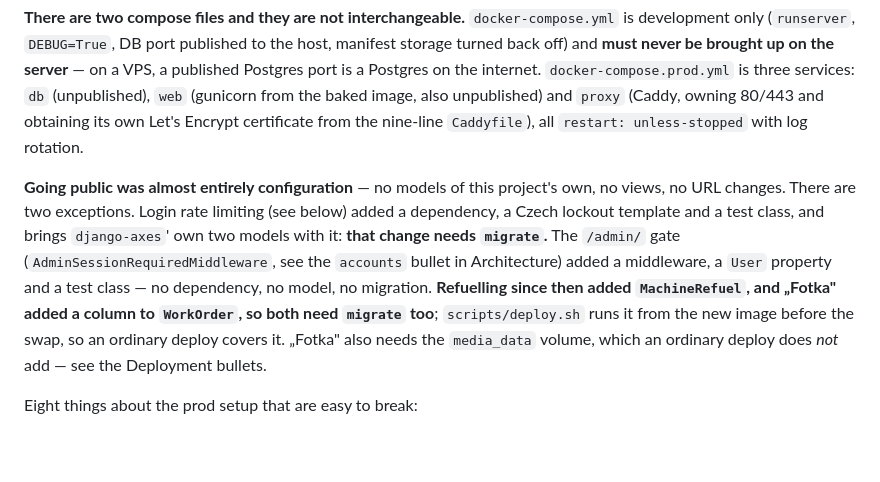
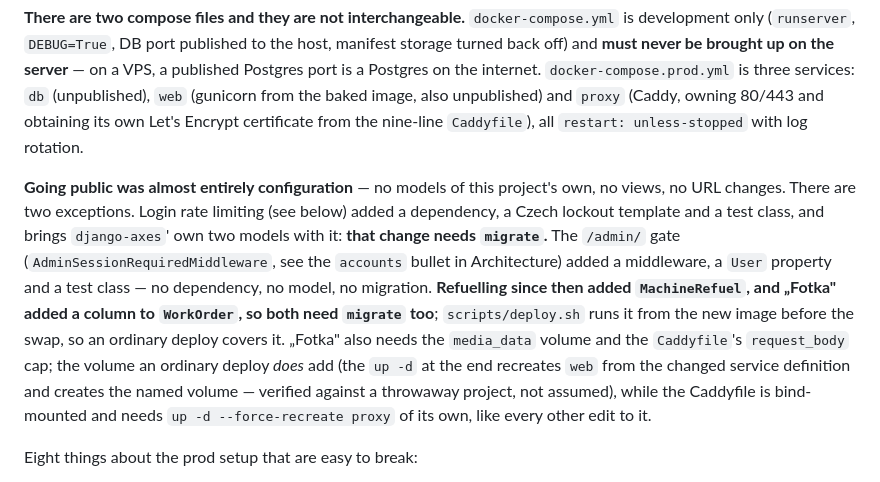
Before and after one commit to janmdvoracek/MaterialInventory, a Markdown page: CLAUDE.md, the part around the change. Rendered like a GitHub page; blank space fills up the shorter version.

Commit message:
Correct the deploy note about the media volume
An ordinary deploy does add media_data: the `up -d` at the end of
scripts/deploy.sh recreates `web` from the changed service definition and
creates the named volume. Verified against a throwaway compose project
rather than assumed.

The Caddyfile's request_body cap is the part that does not come along. It
is bind-mounted, so a changed file is not a changed service and it needs
`up -d --force-recreate proxy` of its own, like every other edit to it.

Co-Authored-By: Claude Opus 5 <noreply@anthropic.com>

```diff
--- a/CLAUDE.md
+++ b/CLAUDE.md
@@ -186,7 +186,7 @@ CI (`.github/workflows/ci.yml`) runs three jobs on every push/PR. **`lint`**: `r
 
 **There are two compose files and they are not interchangeable.** `docker-compose.yml` is development only (`runserver`, `DEBUG=True`, DB port published to the host, manifest storage turned back off) and **must never be brought up on the server** — on a VPS, a published Postgres port is a Postgres on the internet. `docker-compose.prod.yml` is three services: `db` (unpublished), `web` (gunicorn from the baked image, also unpublished) and `proxy` (Caddy, owning 80/443 and obtaining its own Let's Encrypt certificate from the nine-line `Caddyfile`), all `restart: unless-stopped` with log rotation.
 
-**Going public was almost entirely configuration** — no models of this project's own, no views, no URL changes. There are two exceptions. Login rate limiting (see below) added a dependency, a Czech lockout template and a test class, and brings `django-axes`' own two models with it: **that change needs `migrate`.** The `/admin/` gate (`AdminSessionRequiredMiddleware`, see the `accounts` bullet in Architecture) added a middleware, a `User` property and a test class — no dependency, no model, no migration. **Refuelling since then added `MachineRefuel`, and „Fotka" added a column to `WorkOrder`, so both need `migrate` too**; `scripts/deploy.sh` runs it from the new image before the swap, so an ordinary deploy covers it. „Fotka" also needs the `media_data` volume, which an ordinary deploy does *not* add — see the Deployment bullets.
+**Going public was almost entirely configuration** — no models of this project's own, no views, no URL changes. There are two exceptions. Login rate limiting (see below) added a dependency, a Czech lockout template and a test class, and brings `django-axes`' own two models with it: **that change needs `migrate`.** The `/admin/` gate (`AdminSessionRequiredMiddleware`, see the `accounts` bullet in Architecture) added a middleware, a `User` property and a test class — no dependency, no model, no migration. **Refuelling since then added `MachineRefuel`, and „Fotka" added a column to `WorkOrder`, so both need `migrate` too**; `scripts/deploy.sh` runs it from the new image before the swap, so an ordinary deploy covers it. „Fotka" also needs the `media_data` volume and the `Caddyfile`'s `request_body` cap; the volume an ordinary deploy *does* add (the `up -d` at the end recreates `web` from the changed service definition and creates the named volume — verified against a throwaway project, not assumed), while the Caddyfile is bind-mounted and needs `up -d --force-recreate proxy` of its own, like every other edit to it.
 
 Eight things about the prod setup that are easy to break:
 
```
